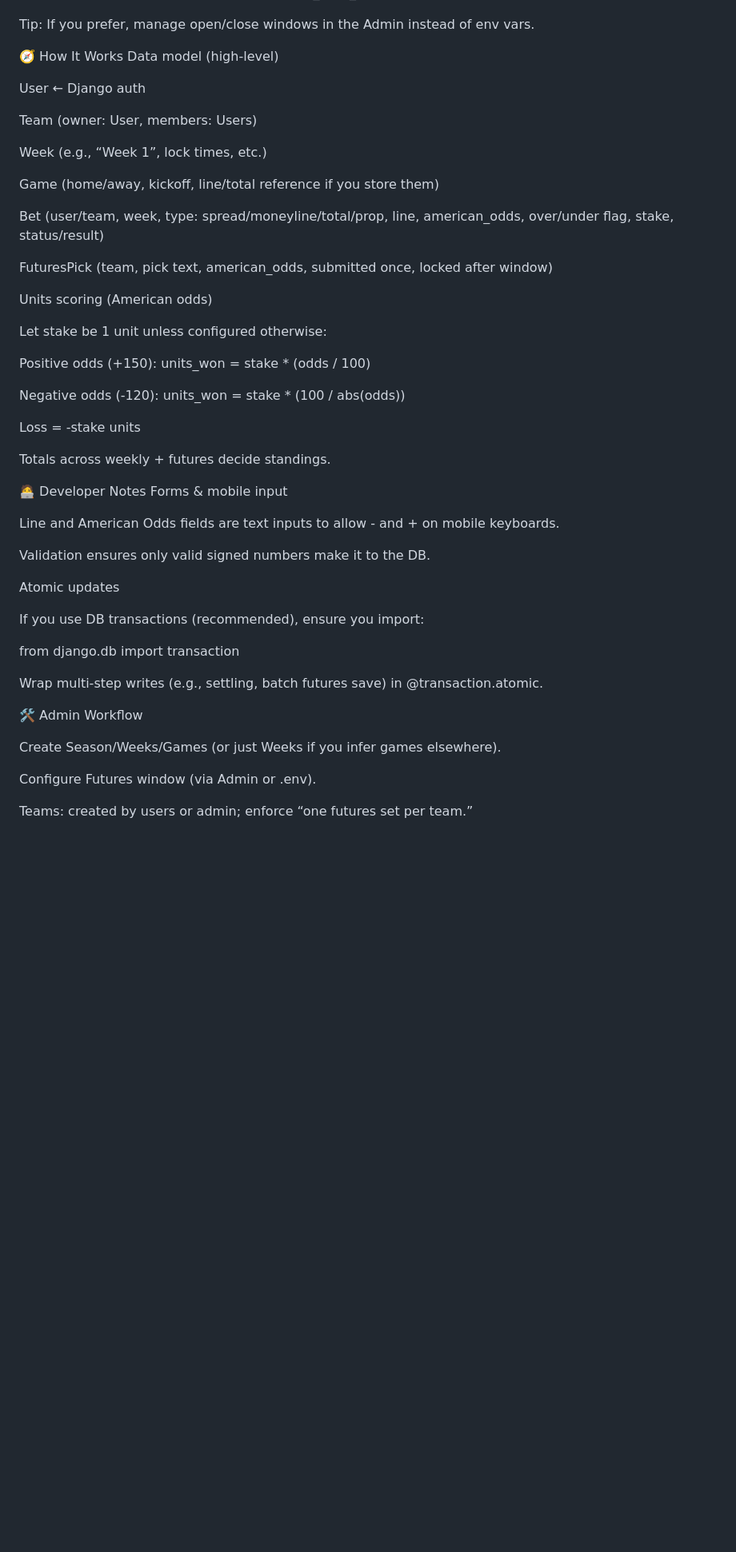
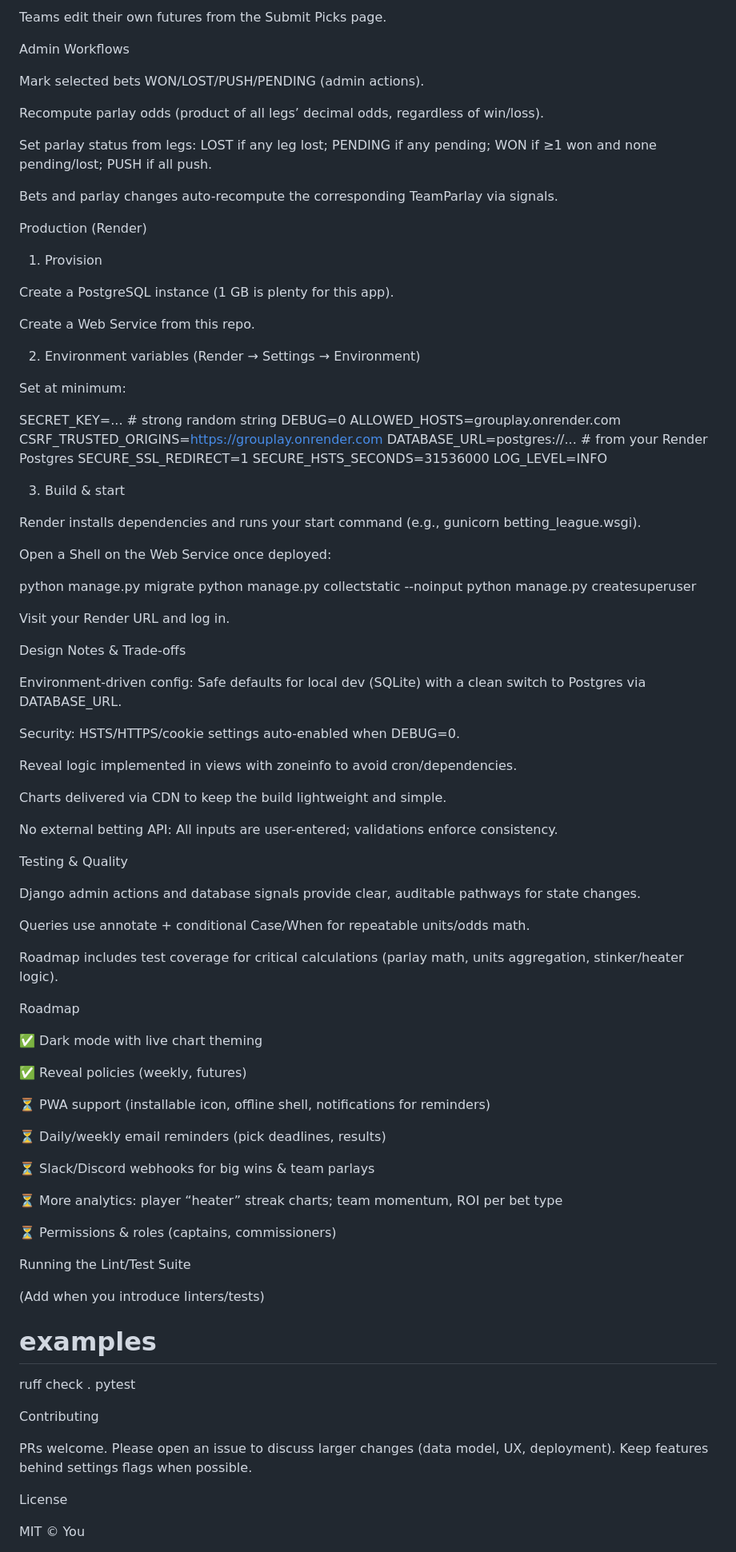
Before and after one commit to natephansen/SportsBet, a Markdown page: README.md, the part around the change printed below. Shown: that part at 80% size. GitHub-like rendering; blank space fills up the shorter version.

```diff
--- a/README.md
+++ b/README.md
@@ -89,55 +169,97 @@ FUTURES_NUM_PICKS=3                         # per team
+Teams edit their own futures from the Submit Picks page.
+
+Admin Workflows
+
+Mark selected bets WON/LOST/PUSH/PENDING (admin actions).
+
+Recompute parlay odds (product of all legs’ decimal odds, regardless of win/loss).
+
+Set parlay status from legs: LOST if any leg lost; PENDING if any pending; WON if ≥1 won and none pending/lost; PUSH if all push.
+
+Bets and parlay changes auto-recompute the corresponding TeamParlay via signals.
+
+Production (Render)
+1) Provision
+
+Create a PostgreSQL instance (1 GB is plenty for this app).
+
+Create a Web Service from this repo.
+
+2) Environment variables (Render → Settings → Environment)
+
+Set at minimum:
+
+SECRET_KEY=...                  # strong random string
+DEBUG=0
+ALLOWED_HOSTS=grouplay.onrender.com
+CSRF_TRUSTED_ORIGINS=https://grouplay.onrender.com
+DATABASE_URL=postgres://...     # from your Render Postgres
+SECURE_SSL_REDIRECT=1
+SECURE_HSTS_SECONDS=31536000
+LOG_LEVEL=INFO
+
+3) Build & start
+
+Render installs dependencies and runs your start command (e.g., gunicorn betting_league.wsgi).
+
+Open a Shell on the Web Service once deployed:
+
+python manage.py migrate
+python manage.py collectstatic --noinput
+python manage.py createsuperuser
 
 
-Tip: If you prefer, manage open/close windows in the Admin instead of env vars.
+Visit your Render URL and log in.
 
-🧭 How It Works
-Data model (high-level)
+Design Notes & Trade-offs
 
-User ← Django auth
+Environment-driven config: Safe defaults for local dev (SQLite) with a clean switch to Postgres via DATABASE_URL.
 
-Team (owner: User, members: Users)
+Security: HSTS/HTTPS/cookie settings auto-enabled when DEBUG=0.
 
-Week (e.g., “Week 1”, lock times, etc.)
+Reveal logic implemented in views with zoneinfo to avoid cron/dependencies.
 
-Game (home/away, kickoff, line/total reference if you store them)
+Charts delivered via CDN to keep the build lightweight and simple.
 
-Bet (user/team, week, type: spread/moneyline/total/prop, line, american_odds, over/under flag, stake, status/result)
+No external betting API: All inputs are user-entered; validations enforce consistency.
 
-FuturesPick (team, pick text, american_odds, submitted once, locked after window)
+Testing & Quality
 
-Units scoring (American odds)
+Django admin actions and database signals provide clear, auditable pathways for state changes.
 
-Let stake be 1 unit unless configured otherwise:
+Queries use annotate + conditional Case/When for repeatable units/odds math.
 
-Positive odds (+150): units_won = stake * (odds / 100)
+Roadmap includes test coverage for critical calculations (parlay math, units aggregation, stinker/heater logic).
 
-Negative odds (-120): units_won = stake * (100 / abs(odds))
+Roadmap
 
-Loss = -stake units
+✅ Dark mode with live chart theming
 
-Totals across weekly + futures decide standings.
+✅ Reveal policies (weekly, futures)
 
-🧑‍💻 Developer Notes
-Forms & mobile input
+⏳ PWA support (installable icon, offline shell, notifications for reminders)
 
-Line and American Odds fields are text inputs to allow - and + on mobile keyboards.
+⏳ Daily/weekly email reminders (pick deadlines, results)
 
-Validation ensures only valid signed numbers make it to the DB.
+⏳ Slack/Discord webhooks for big wins & team parlays
 
-Atomic updates
+⏳ More analytics: player “heater” streak charts; team momentum, ROI per bet type
 
-If you use DB transactions (recommended), ensure you import:
+⏳ Permissions & roles (captains, commissioners)
 
-from django.db import transaction
+Running the Lint/Test Suite
 
+(Add when you introduce linters/tests)
 
-Wrap multi-step writes (e.g., settling, batch futures save) in @transaction.atomic.
+# examples
+ruff check .
+pytest
 
-🛠 Admin Workflow
+Contributing
 
-Create Season/Weeks/Games (or just Weeks if you infer games elsewhere).
+PRs welcome. Please open an issue to discuss larger changes (data model, UX, deployment). Keep features behind settings flags when possible.
 
-Configure Futures window (via Admin or .env).
+License
 
-Teams: created by users or admin; enforce “one futures set per team.”
+MIT © You
 
```
Also changed, not shown: other parts of README.md (+134 -117 lines).
